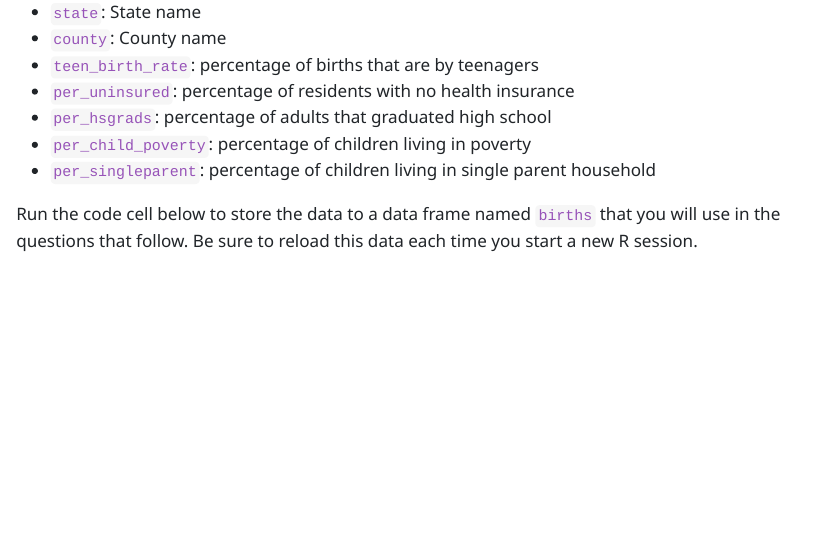
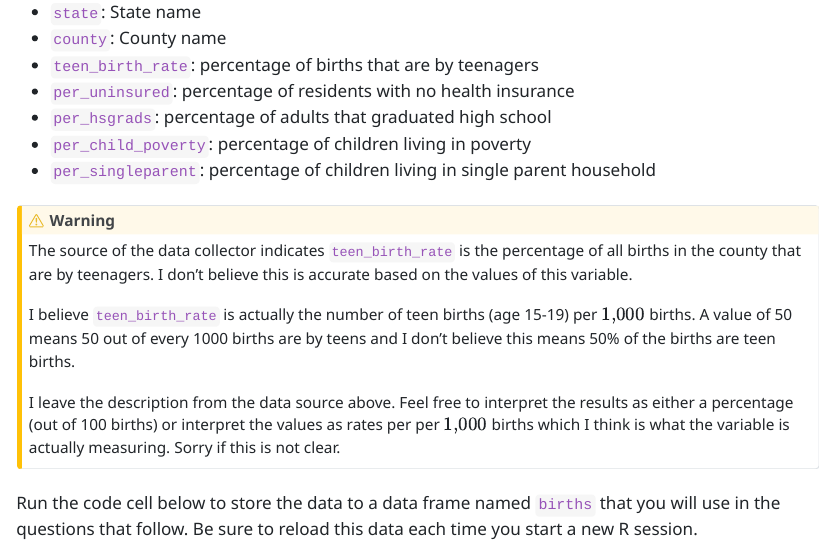
Before and after one commit to aspiegler/Applied-Regression, a Quarto document (Homework/Homework4.qmd): the page in a window 1100 px wide, from 3020 px down. The pictures show the output file Homework/Homework4.html that the author committed with the source, opened offline; long lines of code are wrapped.

Commit message:
updating info about teen birth rate in HW4

```diff
--- a/Homework/Homework4.qmd
+++ b/Homework/Homework4.qmd
@@ -122,6 +122,14 @@ The data set `Births_County.csv` consists of data from almost $3,\!000$ counties
 - `per_hsgrads`: percentage of adults that graduated high school
 - `per_child_poverty`: percentage of children living in poverty
 - `per_singleparent`: percentage of children living in single parent household
+
+::: {.callout-warning}
+The source of the data collector indicates `teen_birth_rate` is the percentage of all births in the county that are by teenagers. I don't believe this is accurate based on the values of this variable.
+
+I believe `teen_birth_rate` is actually the number of teen births (age 15-19) per $1,\!000$ births. A value of 50 means 50 out of every 1000 births are by teens and I don't believe this means 50% of the births are teen births.
+
+I leave the description from the data source above. Feel free to interpret the results as either a percentage (out of 100 births) or interpret the values as rates per per $1,\!000$ births which I think is what the variable is actually measuring. Sorry if this is not clear.
+:::
 
 Run the code cell below to store the data to a data frame named `births` that you will use in the questions that follow. Be sure to reload this data each time you start a new R session.
 
```
Also changed, not shown: Homework/Homework4.html.
